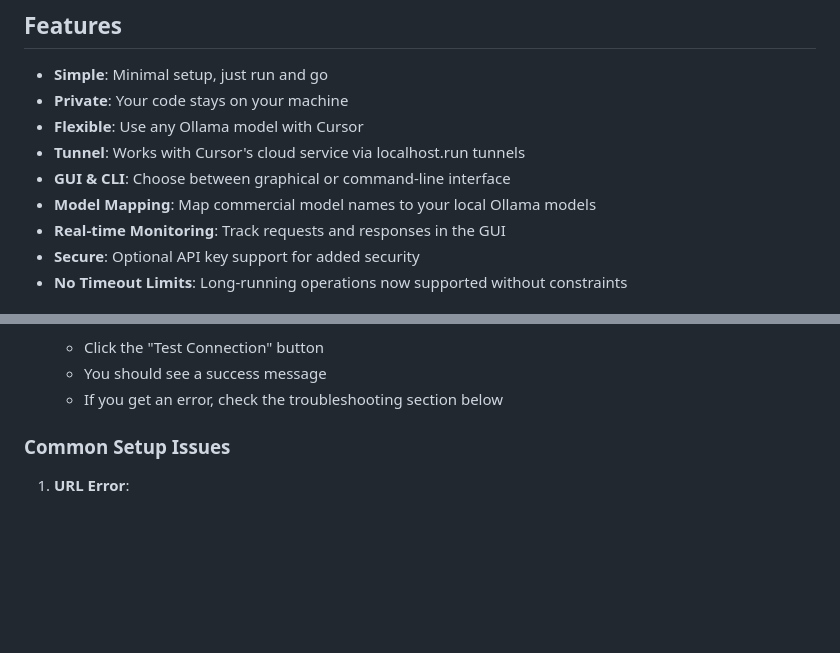
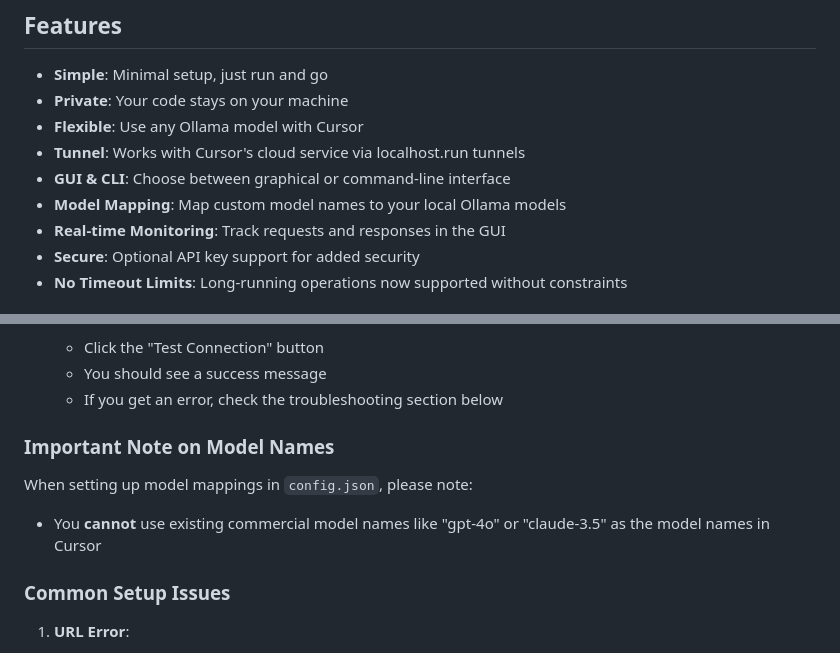
Before and after one commit to feos7c5/OllamaLink, a Markdown page: readme.md, 2 parts joined by grey strips. Drawn GitHub-style; blank space fills up the shorter version.

Commit message:
fix #2
add information to avoid #2

```diff
--- a/readme.md
+++ b/readme.md
@@ -11,7 +11,7 @@ OllamaLink is a simple proxy that connects Cursor AI to your local Ollama models
 - **Flexible**: Use any Ollama model with Cursor
 - **Tunnel**: Works with Cursor's cloud service via localhost.run tunnels
 - **GUI & CLI**: Choose between graphical or command-line interface
-- **Model Mapping**: Map commercial model names to your local Ollama models
+- **Model Mapping**: Map custom model names to your local Ollama models
 - **Real-time Monitoring**: Track requests and responses in the GUI
 - **Secure**: Optional API key support for added security
 - **No Timeout Limits**: Long-running operations now supported without constraints
@@ -86,6 +86,12 @@ Choose the appropriate URL based on your needs:
    - Click the "Test Connection" button
    - You should see a success message
    - If you get an error, check the troubleshooting section below
+
+### Important Note on Model Names
+
+When setting up model mappings in `config.json`, please note:
+
+- You **cannot** use existing commercial model names like "gpt-4o" or "claude-3.5" as the model names in Cursor
 
 ### Common Setup Issues
 
```
